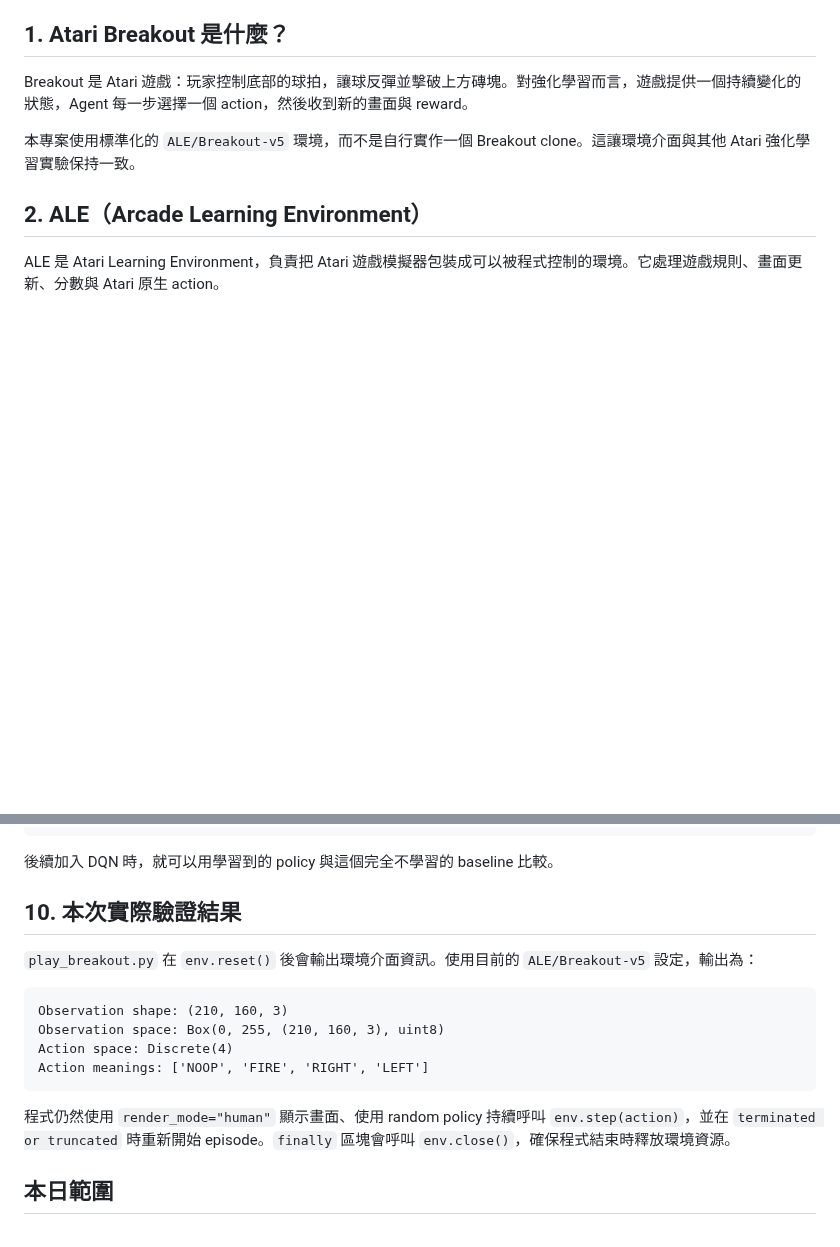
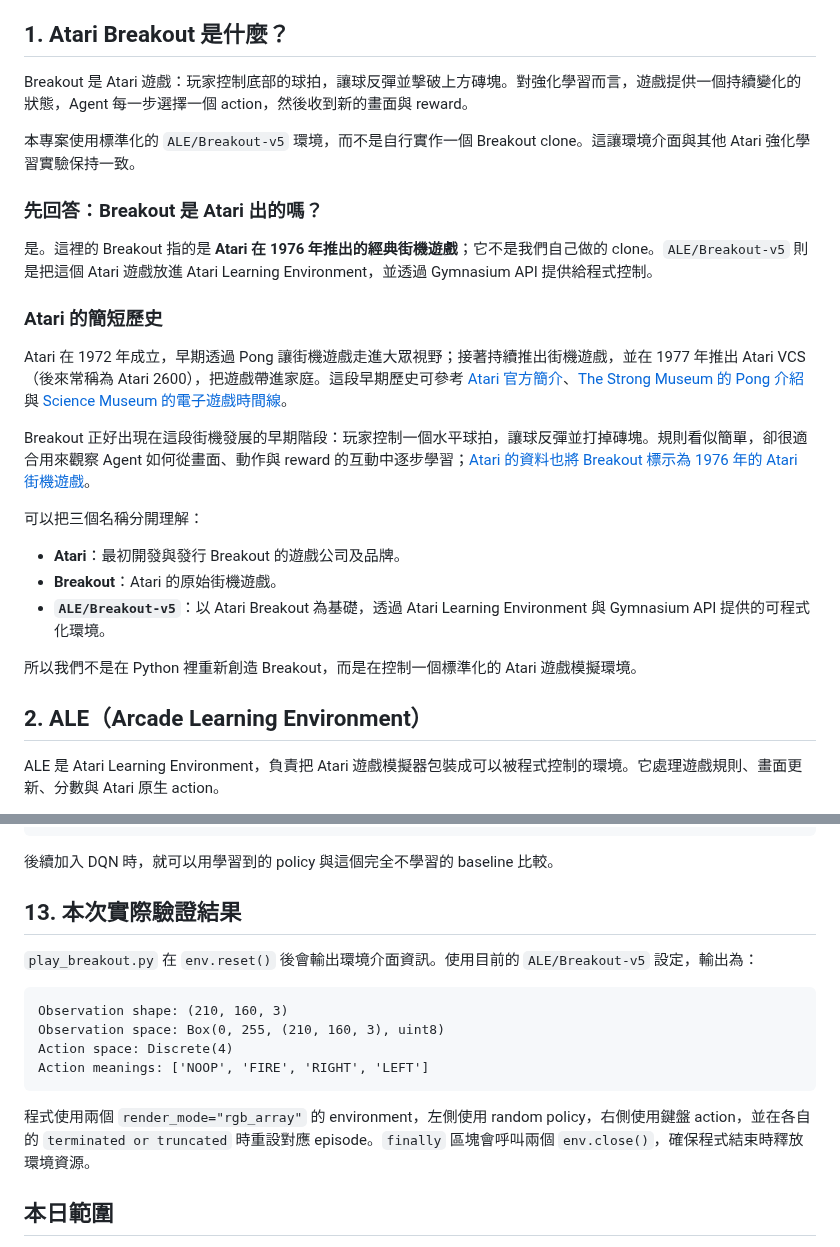
Before and after one commit to Tommyweige/breakout-rl-engineering, a Markdown page: docs/day02-breakout-ale-gymnasium.md, 2 parts joined by grey strips. Rendered like a GitHub page; blank space fills up the shorter version.

````diff
--- a/docs/day02-breakout-ale-gymnasium.md
+++ b/docs/day02-breakout-ale-gymnasium.md
@@ -7,6 +7,24 @@
 Breakout 是 Atari 遊戲：玩家控制底部的球拍，讓球反彈並擊破上方磚塊。對強化學習而言，遊戲提供一個持續變化的狀態，Agent 每一步選擇一個 action，然後收到新的畫面與 reward。
 
 本專案使用標準化的 `ALE/Breakout-v5` 環境，而不是自行實作一個 Breakout clone。這讓環境介面與其他 Atari 強化學習實驗保持一致。
+
+### 先回答：Breakout 是 Atari 出的嗎？
+
+是。這裡的 Breakout 指的是 **Atari 在 1976 年推出的經典街機遊戲**；它不是我們自己做的 clone。`ALE/Breakout-v5` 則是把這個 Atari 遊戲放進 Atari Learning Environment，並透過 Gymnasium API 提供給程式控制。
+
+### Atari 的簡短歷史
+
+Atari 在 1972 年成立，早期透過 Pong 讓街機遊戲走進大眾視野；接著持續推出街機遊戲，並在 1977 年推出 Atari VCS（後來常稱為 Atari 2600），把遊戲帶進家庭。這段早期歷史可參考 [Atari 官方簡介](https://atari.com/pages/about)、[The Strong Museum 的 Pong 介紹](https://www.museumofplay.org/games/pong/) 與 [Science Museum 的電子遊戲時間線](https://blog.scienceandmediamuseum.org.uk/60-years-history-of-videogames-timeline-1951-2011/)。
+
+Breakout 正好出現在這段街機發展的早期階段：玩家控制一個水平球拍，讓球反彈並打掉磚塊。規則看似簡單，卻很適合用來觀察 Agent 如何從畫面、動作與 reward 的互動中逐步學習；[Atari 的資料也將 Breakout 標示為 1976 年的 Atari 街機遊戲](https://atari.com/pages/among-the-top-five-highest-grossing-arcade-video-games-of-1976)。
+
+可以把三個名稱分開理解：
+
+- **Atari**：最初開發與發行 Breakout 的遊戲公司及品牌。
+- **Breakout**：Atari 的原始街機遊戲。
+- **`ALE/Breakout-v5`**：以 Atari Breakout 為基礎，透過 Atari Learning Environment 與 Gymnasium API 提供的可程式化環境。
+
+所以我們不是在 Python 裡重新創造 Breakout，而是在控制一個標準化的 Atari 遊戲模擬環境。
 
 ## 2. ALE（Arcade Learning Environment）
 
@@ -137,7 +208,7 @@ Agent 繼續下一步
 
 後續加入 DQN 時，就可以用學習到的 policy 與這個完全不學習的 baseline 比較。
 
-## 10. 本次實際驗證結果
+## 13. 本次實際驗證結果
 
 `play_breakout.py` 在 `env.reset()` 後會輸出環境介面資訊。使用目前的 `ALE/Breakout-v5` 設定，輸出為：
 
@@ -148,7 +219,7 @@ Action space: Discrete(4)
 Action meanings: ['NOOP', 'FIRE', 'RIGHT', 'LEFT']
 ```
 
-程式仍然使用 `render_mode="human"` 顯示畫面、使用 random policy 持續呼叫 `env.step(action)`，並在 `terminated or truncated` 時重新開始 episode。`finally` 區塊會呼叫 `env.close()`，確保程式結束時釋放環境資源。
+程式使用兩個 `render_mode="rgb_array"` 的 environment，左側使用 random policy，右側使用鍵盤 action，並在各自的 `terminated or truncated` 時重設對應 episode。`finally` 區塊會呼叫兩個 `env.close()`，確保程式結束時釋放環境資源。
 
 ## 本日範圍
 
````
Also changed, not shown: other parts of docs/day02-breakout-ale-gymnasium.md (+54 -1 lines), assets/day02-breakout-random-agent.gif (added), 2 other files.
